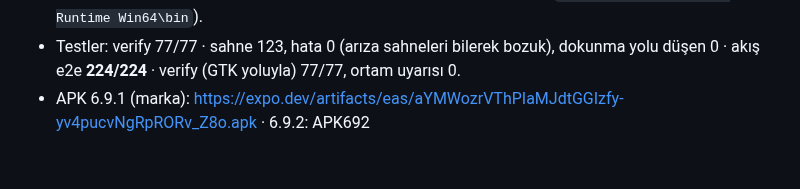
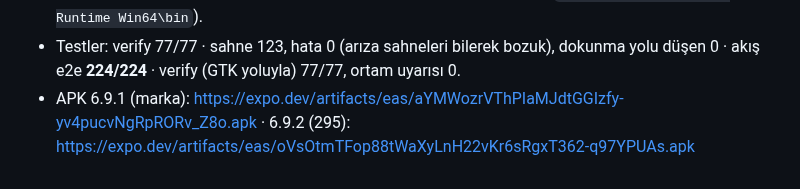
Before and after one commit to gokberkinak95/loungelink-app, a Markdown page: DEVIR/2026-10-20_odul-erken-erisim-indirim-690.md, the part around the change. GitHub-like rendering.

Commit message:
DEVIR: 6.9.2 APK
Co-Authored-By: Claude Opus 5.5 <noreply@anthropic.com>

```diff
--- a/DEVIR/2026-10-20_odul-erken-erisim-indirim-690.md
+++ b/DEVIR/2026-10-20_odul-erken-erisim-indirim-690.md
@@ -86,4 +86,4 @@ Gökberk'in kararları (20 Ekim):
 - Yeni arıza sahneleri 49b–49h (plan, mağaza, tanış, geçmiş, güven, davet, profil).
 - Ortam: GTK3 Runtime kuruldu (Gökberk, winget) → cairosvg çalışıyor (`C:\Program Files\GTK3-Runtime Win64\bin`).
 - Testler: verify 77/77 · sahne 123, hata 0 (arıza sahneleri bilerek bozuk), dokunma yolu düşen 0 · akış e2e **224/224** · verify (GTK yoluyla) 77/77, ortam uyarısı 0.
-- APK 6.9.1 (marka): https://expo.dev/artifacts/eas/aYMWozrVThPIaMJdtGGIzfy-yv4pucvNgRpRORv_Z8o.apk · 6.9.2: APK692
+- APK 6.9.1 (marka): https://expo.dev/artifacts/eas/aYMWozrVThPIaMJdtGGIzfy-yv4pucvNgRpRORv_Z8o.apk · 6.9.2 (295): https://expo.dev/artifacts/eas/oVsOtmTFop88tWaXyLnH22vKr6sRgxT362-q97YPUAs.apk
```
